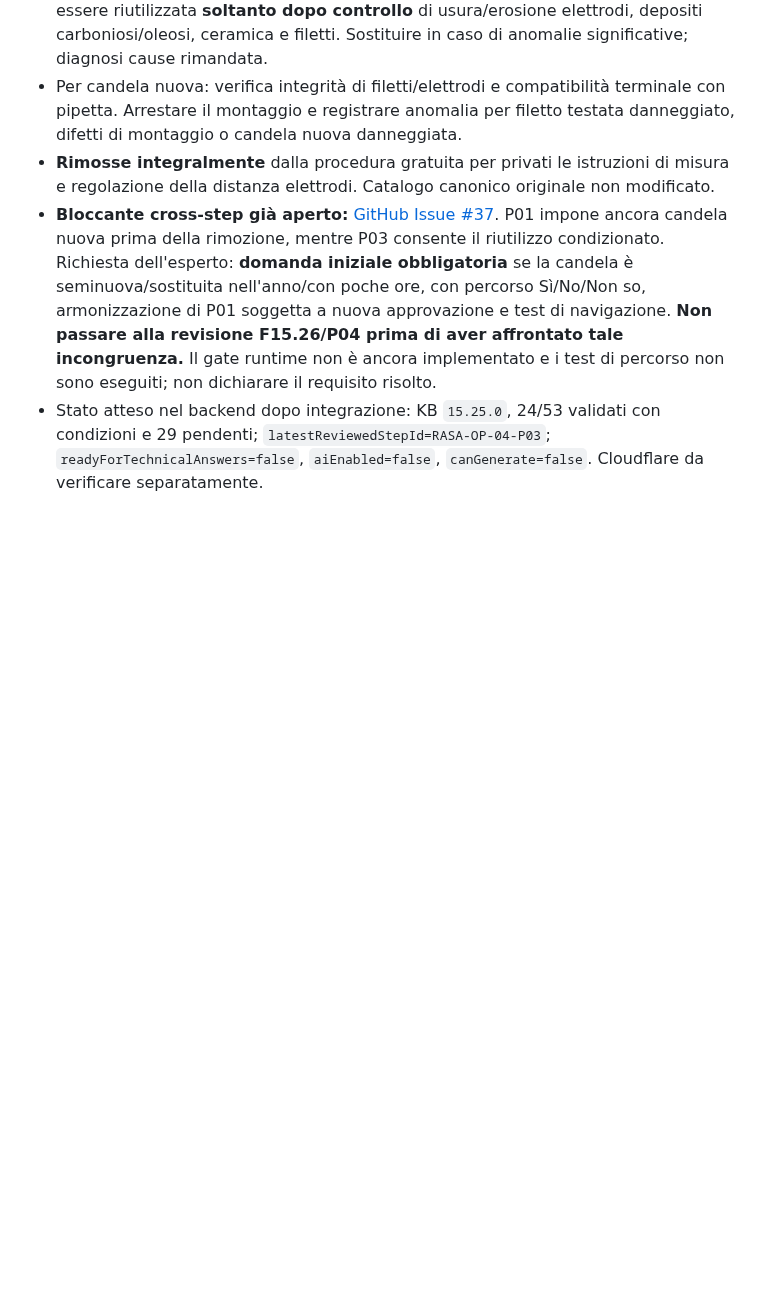
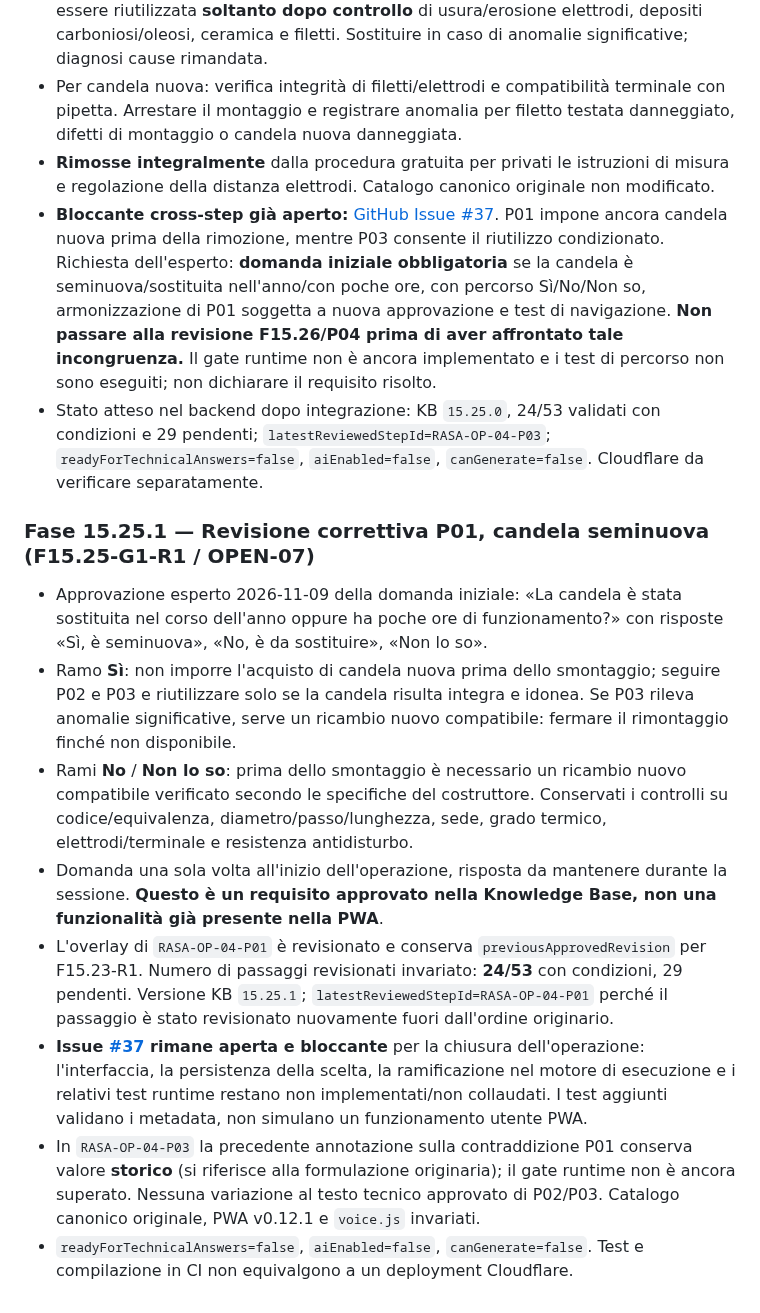
Before and after one commit to Lupus227/tagliando, a Markdown page: worker/README.md, the part around the change. Drawn GitHub-style; blank space fills up the shorter version.

Commit message:
F15.25.1: documenta P01 harmonization e gate runtime ancora aperto #37

```diff
--- a/worker/README.md
+++ b/worker/README.md
@@ -479,3 +479,13 @@ Verificare il risultato nella scheda Deployments > View build history del Worker
 - **Rimosse integralmente** dalla procedura gratuita per privati le istruzioni di misura e regolazione della distanza elettrodi. Catalogo canonico originale non modificato.
 - **Bloccante cross-step già aperto:** [GitHub Issue #37](https://github.com/Lupus227/tagliando/issues/37). P01 impone ancora candela nuova prima della rimozione, mentre P03 consente il riutilizzo condizionato. Richiesta dell'esperto: **domanda iniziale obbligatoria** se la candela è seminuova/sostituita nell'anno/con poche ore, con percorso Sì/No/Non so, armonizzazione di P01 soggetta a nuova approvazione e test di navigazione. **Non passare alla revisione F15.26/P04 prima di aver affrontato tale incongruenza.** Il gate runtime non è ancora implementato e i test di percorso non sono eseguiti; non dichiarare il requisito risolto.
 - Stato atteso nel backend dopo integrazione: KB `15.25.0`, 24/53 validati con condizioni e 29 pendenti; `latestReviewedStepId=RASA-OP-04-P03`; `readyForTechnicalAnswers=false`, `aiEnabled=false`, `canGenerate=false`. Cloudflare da verificare separatamente.
+
+### Fase 15.25.1 — Revisione correttiva P01, candela seminuova (F15.25-G1-R1 / OPEN-07)
+- Approvazione esperto 2026-11-09 della domanda iniziale: «La candela è stata sostituita nel corso dell'anno oppure ha poche ore di funzionamento?» con risposte «Sì, è seminuova», «No, è da sostituire», «Non lo so».
+- Ramo **Sì**: non imporre l'acquisto di candela nuova prima dello smontaggio; seguire P02 e P03 e riutilizzare solo se la candela risulta integra e idonea. Se P03 rileva anomalie significative, serve un ricambio nuovo compatibile: fermare il rimontaggio finché non disponibile.
+- Rami **No** / **Non lo so**: prima dello smontaggio è necessario un ricambio nuovo compatibile verificato secondo le specifiche del costruttore. Conservati i controlli su codice/equivalenza, diametro/passo/lunghezza, sede, grado termico, elettrodi/terminale e resistenza antidisturbo.
+- Domanda una sola volta all'inizio dell'operazione, risposta da mantenere durante la sessione. **Questo è un requisito approvato nella Knowledge Base, non una funzionalità già presente nella PWA**.
+- L'overlay di `RASA-OP-04-P01` è revisionato e conserva `previousApprovedRevision` per F15.23-R1. Numero di passaggi revisionati invariato: **24/53** con condizioni, 29 pendenti. Versione KB `15.25.1`; `latestReviewedStepId=RASA-OP-04-P01` perché il passaggio è stato revisionato nuovamente fuori dall'ordine originario.
+- **Issue [#37](https://github.com/Lupus227/tagliando/issues/37) rimane aperta e bloccante** per la chiusura dell'operazione: l'interfaccia, la persistenza della scelta, la ramificazione nel motore di esecuzione e i relativi test runtime restano non implementati/non collaudati. I test aggiunti validano i metadata, non simulano un funzionamento utente PWA.
+- In `RASA-OP-04-P03` la precedente annotazione sulla contraddizione P01 conserva valore **storico** (si riferisce alla formulazione originaria); il gate runtime non è ancora superato. Nessuna variazione al testo tecnico approvato di P02/P03. Catalogo canonico originale, PWA v0.12.1 e `voice.js` invariati.
+- `readyForTechnicalAnswers=false`, `aiEnabled=false`, `canGenerate=false`. Test e compilazione in CI non equivalgono a un deployment Cloudflare.
```
